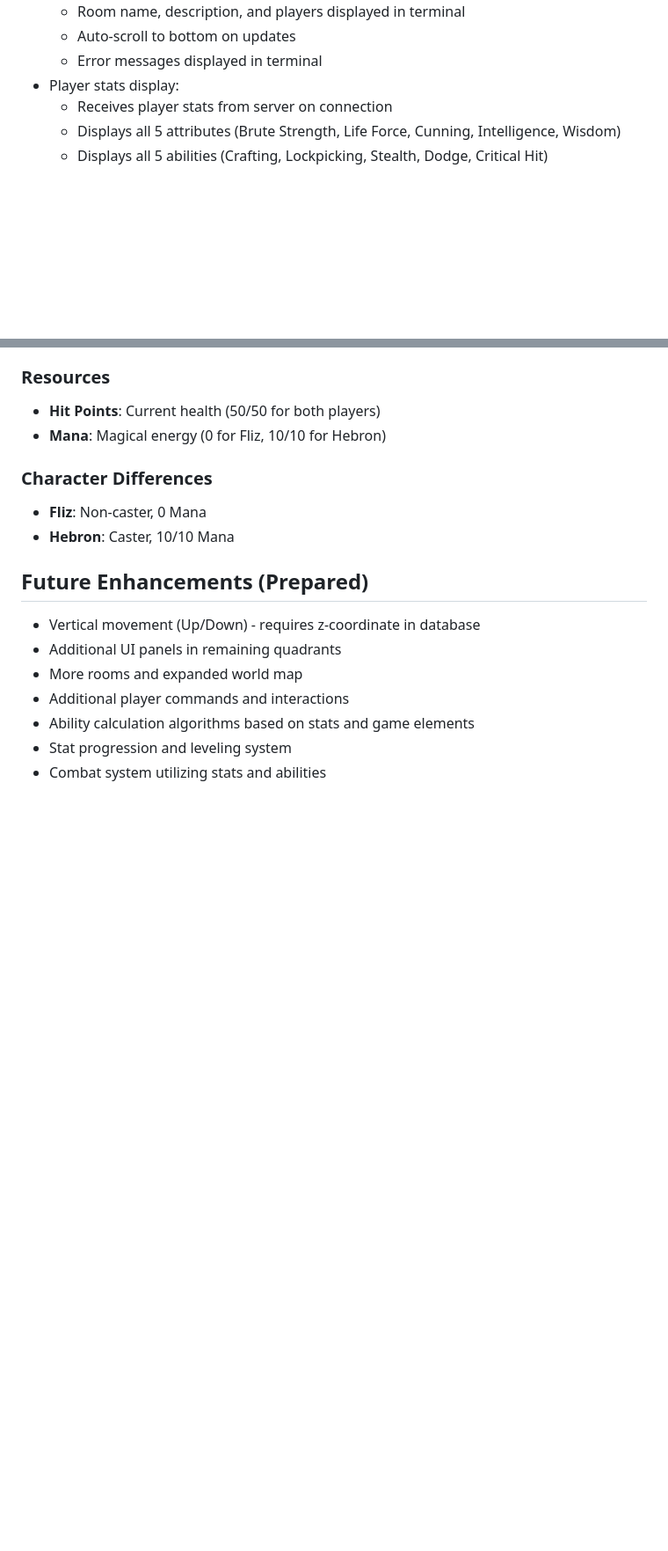
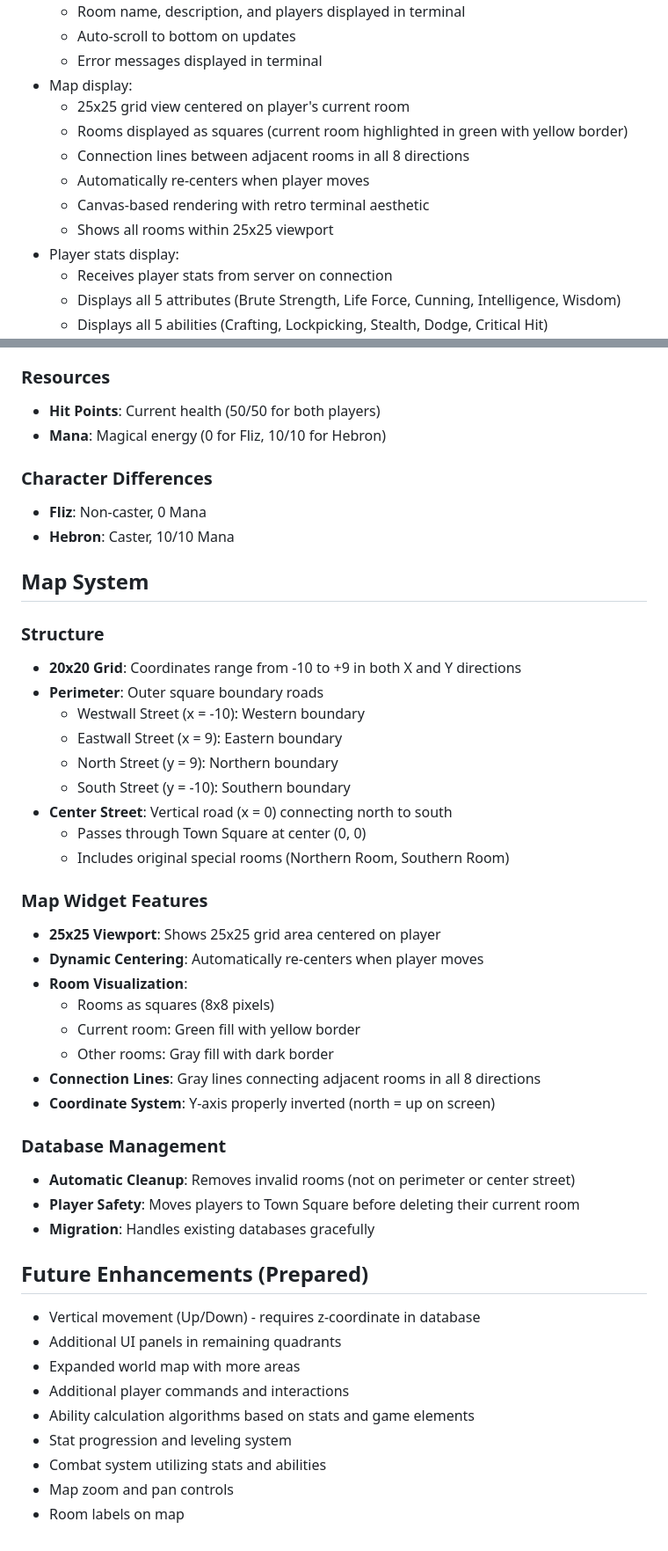
Before and after one commit to brianfloyd/thegame, a Markdown page: docs/requirements.md, 2 parts joined by grey strips. Shown at 88% size. GitHub-like rendering; blank space fills up the shorter version.

Commit message:
Update requirements.md with map system documentation

```diff
--- a/docs/requirements.md
+++ b/docs/requirements.md
@@ -136,6 +147,13 @@ thegame/
   - Room name, description, and players displayed in terminal
   - Auto-scroll to bottom on updates
   - Error messages displayed in terminal
+- Map display:
+  - 25x25 grid view centered on player's current room
+  - Rooms displayed as squares (current room highlighted in green with yellow border)
+  - Connection lines between adjacent rooms in all 8 directions
+  - Automatically re-centers when player moves
+  - Canvas-based rendering with retro terminal aesthetic
+  - Shows all rooms within 25x25 viewport
 - Player stats display:
   - Receives player stats from server on connection
   - Displays all 5 attributes (Brute Strength, Life Force, Cunning, Intelligence, Wisdom)
@@ -223,12 +248,42 @@ thegame/
 - **Fliz**: Non-caster, 0 Mana
 - **Hebron**: Caster, 10/10 Mana
 
+## Map System
+
+### Structure
+- **20x20 Grid**: Coordinates range from -10 to +9 in both X and Y directions
+- **Perimeter**: Outer square boundary roads
+  - Westwall Street (x = -10): Western boundary
+  - Eastwall Street (x = 9): Eastern boundary
+  - North Street (y = 9): Northern boundary
+  - South Street (y = -10): Southern boundary
+- **Center Street**: Vertical road (x = 0) connecting north to south
+  - Passes through Town Square at center (0, 0)
+  - Includes original special rooms (Northern Room, Southern Room)
+
+### Map Widget Features
+- **25x25 Viewport**: Shows 25x25 grid area centered on player
+- **Dynamic Centering**: Automatically re-centers when player moves
+- **Room Visualization**:
+  - Rooms as squares (8x8 pixels)
+  - Current room: Green fill with yellow border
+  - Other rooms: Gray fill with dark border
+- **Connection Lines**: Gray lines connecting adjacent rooms in all 8 directions
+- **Coordinate System**: Y-axis properly inverted (north = up on screen)
+
+### Database Management
+- **Automatic Cleanup**: Removes invalid rooms (not on perimeter or center street)
+- **Player Safety**: Moves players to Town Square before deleting their current room
+- **Migration**: Handles existing databases gracefully
+
 ## Future Enhancements (Prepared)
 
 - Vertical movement (Up/Down) - requires z-coordinate in database
 - Additional UI panels in remaining quadrants
-- More rooms and expanded world map
+- Expanded world map with more areas
 - Additional player commands and interactions
 - Ability calculation algorithms based on stats and game elements
 - Stat progression and leveling system
 - Combat system utilizing stats and abilities
+- Map zoom and pan controls
+- Room labels on map
```
Also changed, not shown: other parts of docs/requirements.md (+22 -4 lines).
